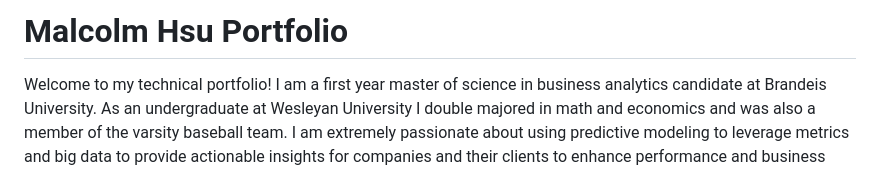
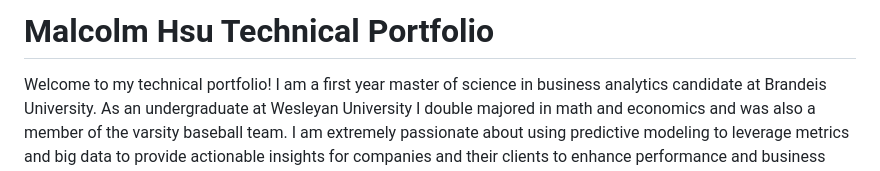
Before and after one commit to malcolmhsu17/Malcolm-Hsu-Technical-Portfolio, a Markdown page: README.md, the part around the change. Rendered like a GitHub page.

```diff
--- a/README.md
+++ b/README.md
@@ -1,4 +1,4 @@
-# Malcolm Hsu Portfolio
+# Malcolm Hsu Technical Portfolio
 
 Welcome to my technical portfolio! I am a first year master of science in business analytics candidate at Brandeis University. As an undergraduate at Wesleyan University I double majored in math and economics and was also a member of the varsity baseball team. I am extremely passionate about using predictive modeling to leverage metrics and big data to provide actionable insights for companies and their clients to enhance performance and business decisions. Moving forward, I would love to stay in sports analytics or the health and wellness industry in the Boston area.
 
```
